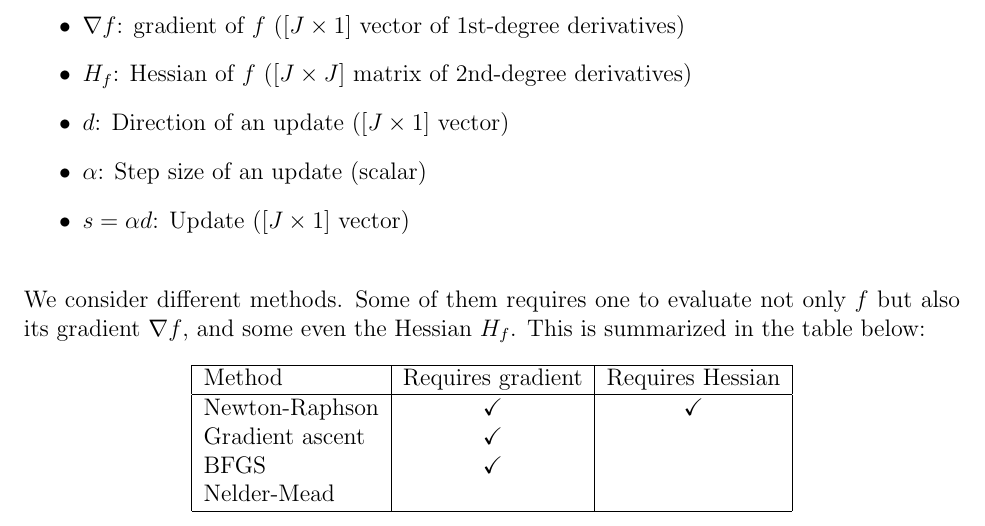
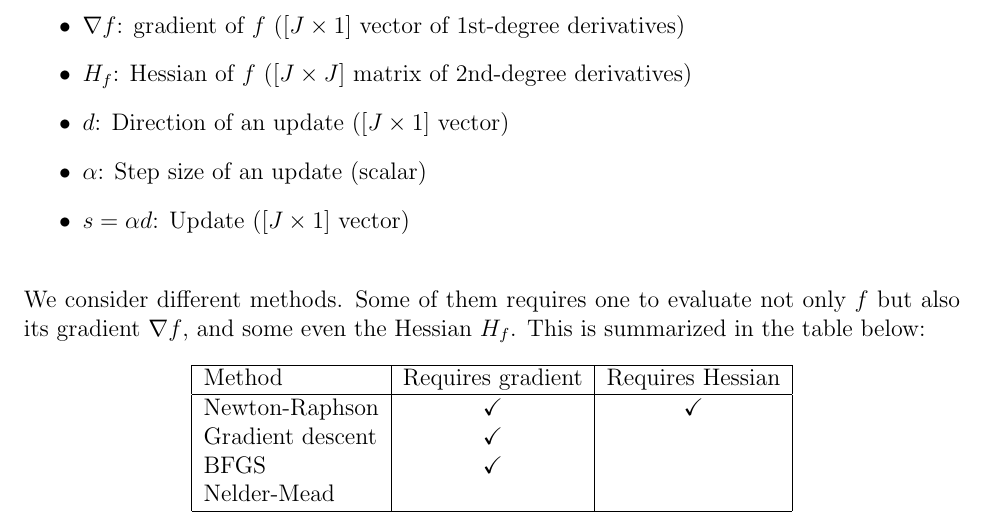
Before and after one commit to stourmlu/Optimization, a LaTeX document (doc/Optimization.tex): part of page 1 of 4, cut so that both start at the same text. Compiled offline with pdfLaTeX.

Commit message:
Small fix

```diff
--- a/doc/Optimization.tex
+++ b/doc/Optimization.tex
@@ -37,9 +37,7 @@ We consider different methods. Some of them requires one to evaluate not only $f
 	\hline
 	Method & Requires gradient & Requires Hessian  \\ \hline
 	Newton-Raphson		& $\checkmark$  & $\checkmark$   \\
-	Gradient ascent		& $\checkmark$  &  \\
-%	Backtracking line search	& $\checkmark$  &  \\
-%	Conjugate gradient		& $\checkmark$  &  \\
+	Gradient descent		& $\checkmark$  &  \\
 	BFGS				& $\checkmark$  &  \\
 	Nelder-Mead			&   &  \\
 	\hline
```
Also changed, not shown: doc/Optimization.pdf, 1 other file.
